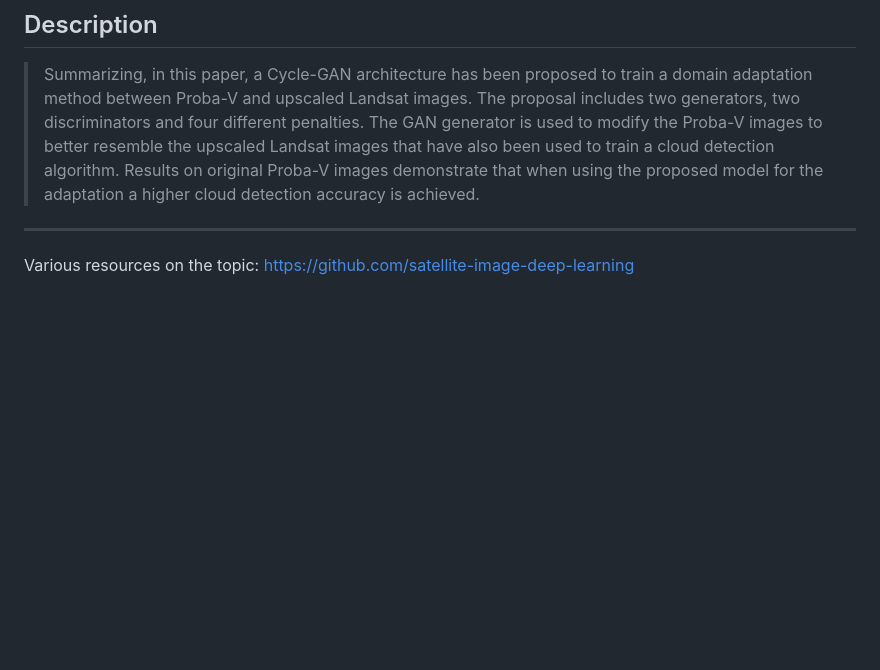
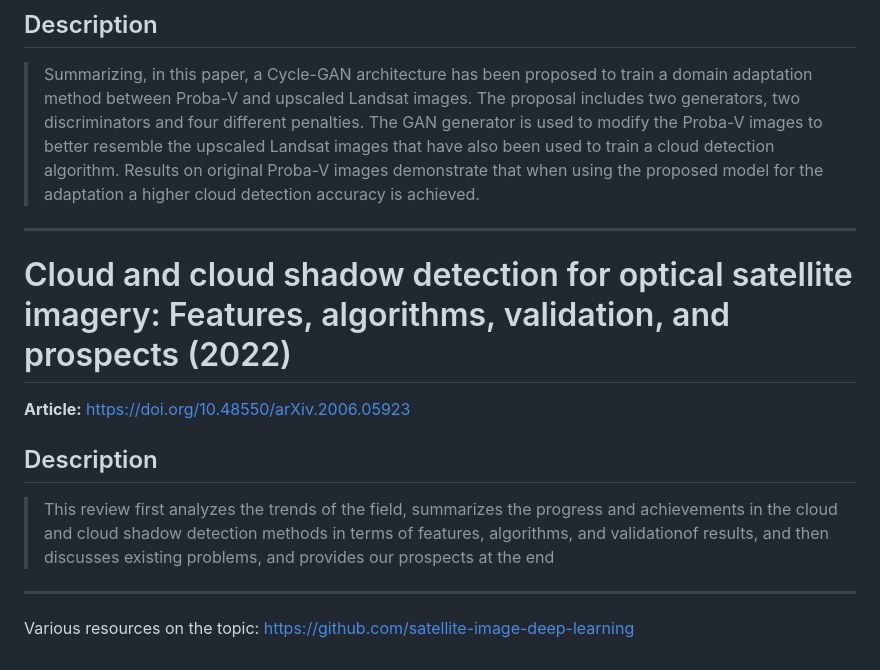
Before and after one commit to ctu-geoforall-lab-projects/dp-klimes-2026, a Markdown page: notes/papers.md, the part around the change. Rendered like a GitHub page; blank space fills up the shorter version.

Commit message:
Add new paper to papers.md

```diff
--- a/notes/papers.md
+++ b/notes/papers.md
@@ -151,6 +151,15 @@ They mention the potential for improvement using GANs to determine transformatio
 
 ## Description
 >Summarizing, in this paper, a Cycle-GAN architecture has been proposed to train a domain adaptation method between Proba-V and upscaled Landsat images. The proposal includes two generators, two discriminators and four different penalties. The GAN generator is used to modify the Proba-V images to better resemble the upscaled Landsat images that have also been used to train a cloud detection algorithm. Results on original Proba-V images demonstrate that when using the proposed model for the adaptation a higher cloud detection accuracy is achieved.
+---
+
+# Cloud and cloud shadow detection for optical satellite imagery: Features, algorithms, validation, and prospects (2022)
+
+**Article:** [https://doi.org/10.48550/arXiv.2006.05923](https://doi.org/10.1016/j.isprsjprs.2022.03.020)
+
+
+## Description
+>This review first analyzes the trends of the field, summarizes the progress and achievements in the cloud and cloud shadow detection methods in terms of features, algorithms, and validationof results, and then discusses existing problems, and provides our prospects at the end
 
 ---
 
```
